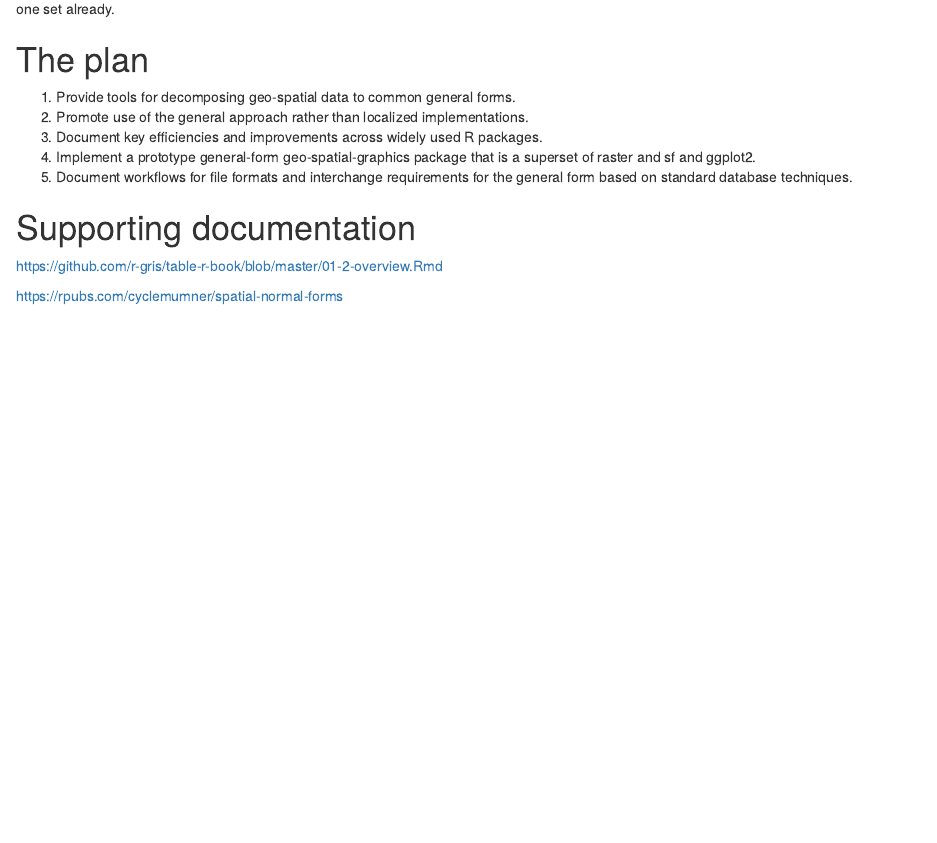
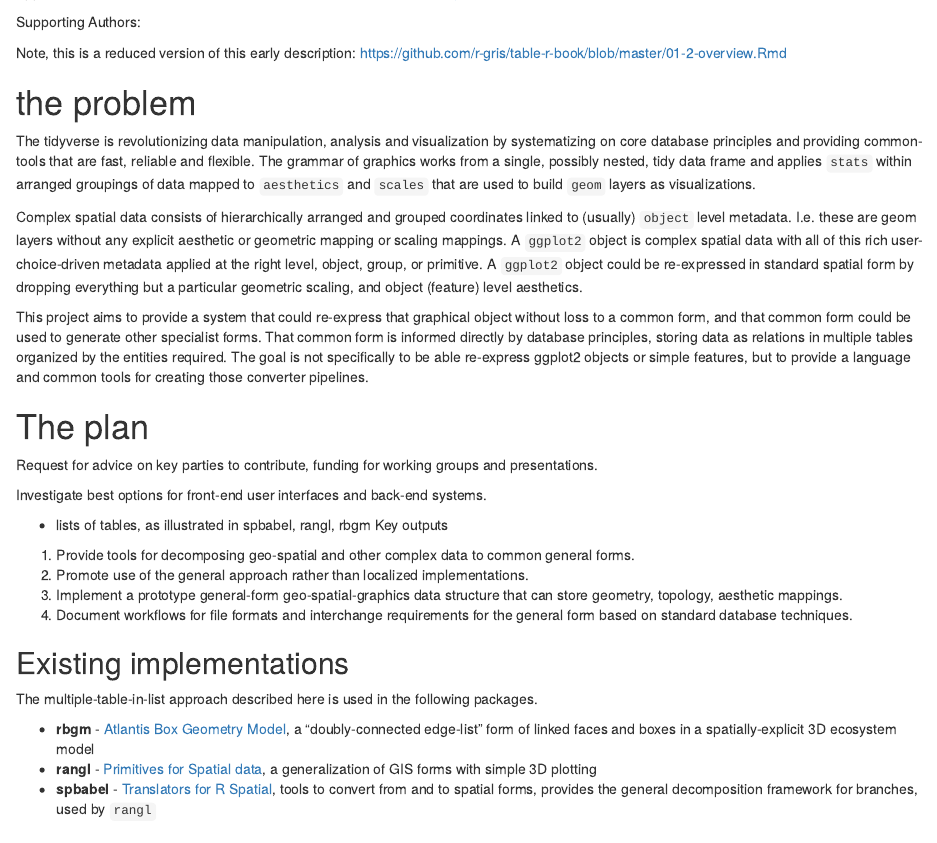
Before and after one commit to hypertidy/silicate, an R Markdown document (proposal.rmd): the page in a window 1100 px wide, from 1570 px down before the commit and from 150 px down after it. Rendered offline with R 4.5, knitr and Pandoc, with nearby package versions.

Commit message:
proposal upfront summary

```diff
--- a/proposal.rmd
+++ b/proposal.rmd
@@ -12,6 +12,44 @@ knitr::opts_chunk$set(echo = TRUE)
 Applicant: [Michael Sumner](https://github.com/mdsumner/), [Australian Antarctic Division](http://www.antarctica.gov.au/); [mdsumner@gmail.com](mailto:mdsumner@gmail.com)
 
 Supporting Authors:
+
+Note, this is a reduced version of this early description: https://github.com/r-gris/table-r-book/blob/master/01-2-overview.Rmd
+
+# the problem
+
+The tidyverse is revolutionizing data manipulation, analysis and visualization by systematizing on core database principles and providing common-tools that are fast, reliable and flexible. The grammar of graphics works from a single, possibly nested, tidy data frame and applies `stats` within arranged groupings of data mapped to `aesthetics` and `scales` that are used to build `geom` layers as visualizations.
+
+Complex spatial data consists of hierarchically arranged and grouped coordinates linked to (usually) `object` level metadata. I.e. these are geom layers without any explicit aesthetic or geometric mapping or scaling mappings. A `ggplot2` object is complex spatial data with all of this rich user-choice-driven metadata applied at the right level, object, group, or primitive. A `ggplot2` object could be re-expressed in standard spatial form by dropping everything but a particular geometric scaling, and object (feature) level aesthetics.
+
+This project aims to provide a system that could re-express that graphical object without loss to a common form, and that common form could be used to generate other specialist forms. That common form is informed directly by database principles, storing data as relations in multiple tables organized by the entities required. The goal is not specifically to be able re-express ggplot2 objects or simple features, but to provide a language and common tools for creating those converter pipelines.
+
+
+
+
+
+# The plan
+
+Request for advice on key parties to contribute, funding for working groups and presentations.
+
+Investigate best options for front-end user interfaces and back-end systems.
+
+* lists of tables, as illustrated in spbabel, rangl, rbgm
+Key outputs
+
+1. Provide tools for decomposing geo-spatial and other complex data to common general forms.
+2. Promote use of the general approach rather than localized implementations.
+4. Implement a prototype general-form geo-spatial-graphics data structure that can store geometry, topology, aesthetic mappings.
+5. Document workflows for file formats and interchange requirements for the general form based on standard database techniques.
+
+
+## Existing implementations
+
+The multiple-table-in-list approach described here is used in the following packages.
+
+
+* **rbgm** - [Atlantis Box Geometry Model](https://github.com/AustralianAntarcticDivision/rbgm), a "doubly-connected edge-list" form of linked faces and boxes in a spatially-explicit 3D ecosystem model
+* **rangl** - [Primitives for Spatial data](https://github.com/r-gris/rangl), a generalization of GIS forms with simple 3D plotting
+* **spbabel** - [Translators for R Spatial](https://github.com/mdsumner/spbabel), tools to convert from and to spatial forms, provides the general decomposition framework for branches, used by `rangl`
 
 # Hierarchical spatial data
 
@@ -52,14 +90,6 @@ Having a single data frame is very powerful and simple, and many operations can
 
 To transform the coordinates in simple features, we must extract all of the fragmented matrixes of values and either transform each one or collect them together for transformation, then replace them where they live in the nested list. What if we want to identify the features that share an edge, or share a vertex? We can pull them all out and do tests on the set, and keep a record of ... what?  There is no way to record what part in which feature a given vertex is from. This is important, because of topological surfaces that share boundaries and edges and vertices in a big mesh. The unique vertices is the right place to store the geometry, and we can add a Z, Time, Temperature, Salinity and so on to those. If we store all the vertices as entities in a table, we automatically have a sensible place to add those measurements as columns. We can transform them together as one set already.
 
-# The plan
-
-1. Provide tools for decomposing geo-spatial data to common general forms.
-2. Promote use of the general approach rather than localized implementations.
-3. Document key efficiencies and improvements across widely used R packages.
-4. Implement a prototype general-form geo-spatial-graphics package that is a superset of raster and sf and ggplot2.
-5. Document workflows for file formats and interchange requirements for the general form based on standard database techniques.
-
 # Supporting documentation
 
 https://github.com/r-gris/table-r-book/blob/master/01-2-overview.Rmd
```
